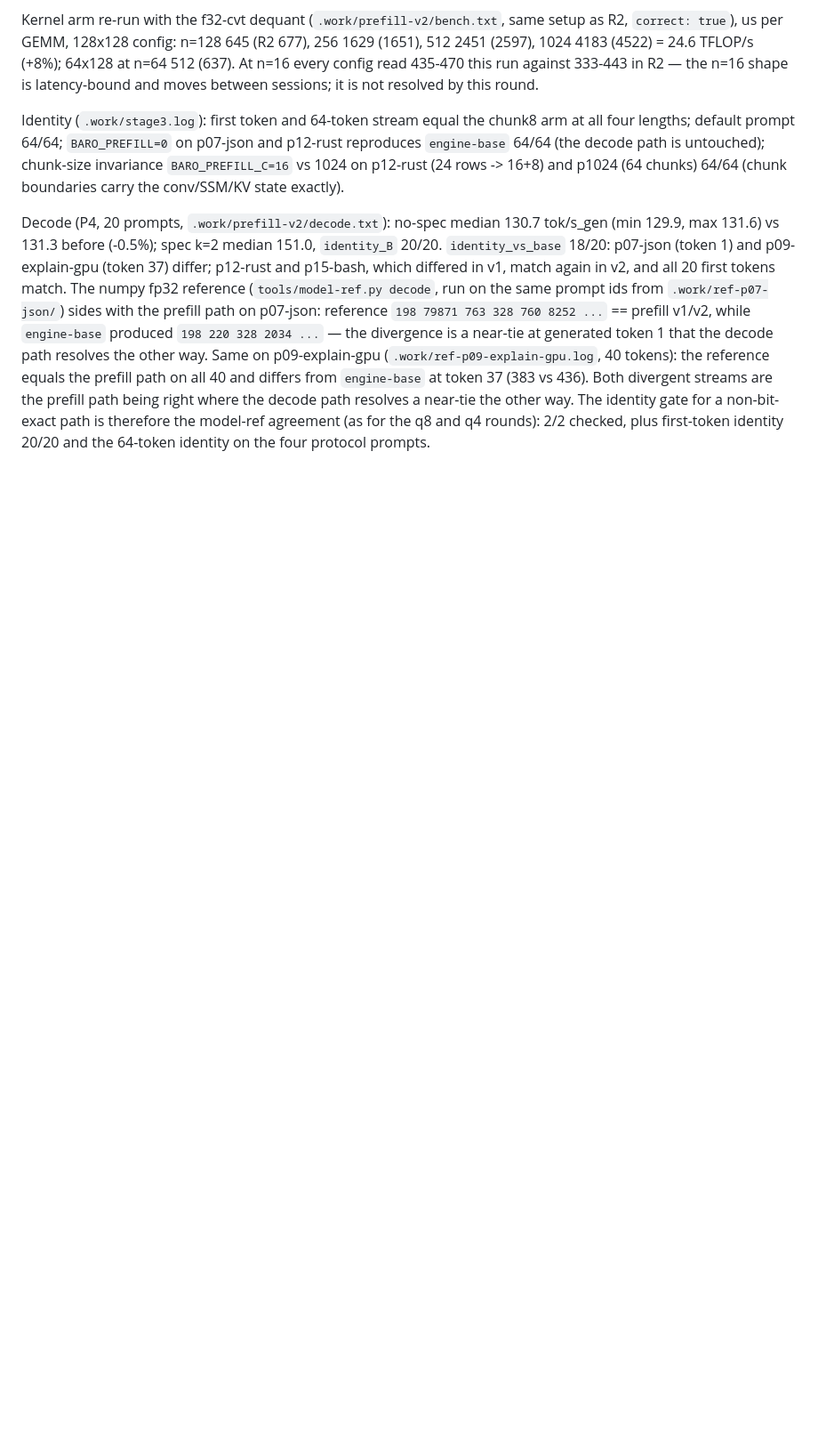
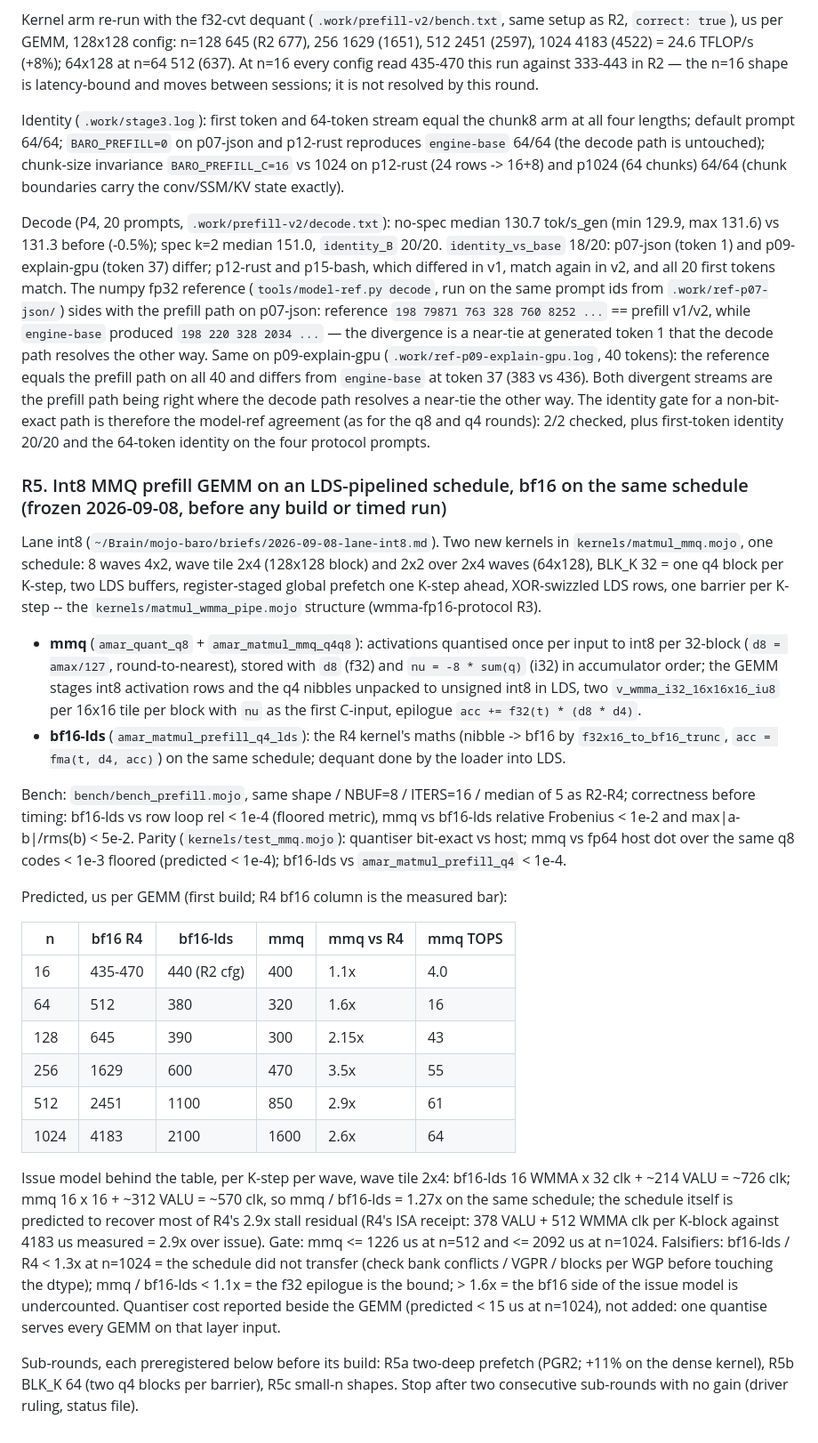
Before and after one commit to amarbarolab/mojo-baro, a Markdown page: bench/prefill-protocol.md, the part around the change. Shown at 89% size. Rendered like a GitHub page; blank space fills up the shorter version.

Commit message:
bench: preregister R5 -- int8 MMQ prefill GEMM on the LDS-pipelined schedule, bf16 on the same schedule
Frozen before any build or timed run (P2). Two kernels, one schedule
(matmul_wmma_pipe structure: 8 waves 4x2, wave tile 2x4, BLK_K 32 = one
q4 block, two LDS buffers, prefetch one step ahead). Predictions: bf16-lds
2100 us and mmq 1600 us at n=1024 against R4's 4183; mmq / bf16-lds 1.27x
from the per-K-step issue model (int8 halves the WMMA clocks, the per-block
f32 scale epilogue caps the rest). Gate: mmq <= 1226 us at n=512 and
<= 2092 us at n=1024. Falsifiers and the parity gates are in the section.

```diff
--- a/bench/prefill-protocol.md
+++ b/bench/prefill-protocol.md
@@ -256,3 +256,59 @@ other way. The identity gate for a non-bit-exact path is therefore the
 model-ref agreement (as for the q8 and q4 rounds): 2/2 checked, plus
 first-token identity 20/20 and the 64-token identity on the four protocol
 prompts.
+
+### R5. Int8 MMQ prefill GEMM on an LDS-pipelined schedule, bf16 on the same schedule (frozen 2026-09-08, before any build or timed run)
+
+Lane int8 (`~/Brain/mojo-baro/briefs/2026-09-08-lane-int8.md`). Two new
+kernels in `kernels/matmul_mmq.mojo`, one schedule: 8 waves 4x2, wave tile
+2x4 (128x128 block) and 2x2 over 2x4 waves (64x128), BLK_K 32 = one q4
+block per K-step, two LDS buffers, register-staged global prefetch one
+K-step ahead, XOR-swizzled LDS rows, one barrier per K-step -- the
+`kernels/matmul_wmma_pipe.mojo` structure (wmma-fp16-protocol R3).
+
+- **mmq** (`amar_quant_q8` + `amar_matmul_mmq_q4q8`): activations
+  quantised once per input to int8 per 32-block (`d8 = amax/127`,
+  round-to-nearest), stored with `d8` (f32) and `nu = -8 * sum(q)` (i32)
+  in accumulator order; the GEMM stages int8 activation rows and the q4
+  nibbles unpacked to unsigned int8 in LDS, two
+  `v_wmma_i32_16x16x16_iu8` per 16x16 tile per block with `nu` as the
+  first C-input, epilogue `acc += f32(t) * (d8 * d4)`.
+- **bf16-lds** (`amar_matmul_prefill_q4_lds`): the R4 kernel's maths
+  (nibble -> bf16 by `f32x16_to_bf16_trunc`, `acc = fma(t, d4, acc)`) on
+  the same schedule; dequant done by the loader into LDS.
+
+Bench: `bench/bench_prefill.mojo`, same shape / NBUF=8 / ITERS=16 / median
+of 5 as R2-R4; correctness before timing: bf16-lds vs row loop rel < 1e-4
+(floored metric), mmq vs bf16-lds relative Frobenius < 1e-2 and
+max|a-b|/rms(b) < 5e-2. Parity (`kernels/test_mmq.mojo`): quantiser
+bit-exact vs host; mmq vs fp64 host dot over the same q8 codes < 1e-3
+floored (predicted < 1e-4); bf16-lds vs `amar_matmul_prefill_q4` < 1e-4.
+
+Predicted, us per GEMM (first build; R4 bf16 column is the measured bar):
+
+| n | bf16 R4 | bf16-lds | mmq | mmq vs R4 | mmq TOPS |
+|---|---|---|---|---|---|
+| 16 | 435-470 | 440 (R2 cfg) | 400 | 1.1x | 4.0 |
+| 64 | 512 | 380 | 320 | 1.6x | 16 |
+| 128 | 645 | 390 | 300 | 2.15x | 43 |
+| 256 | 1629 | 600 | 470 | 3.5x | 55 |
+| 512 | 2451 | 1100 | 850 | 2.9x | 61 |
+| 1024 | 4183 | 2100 | 1600 | 2.6x | 64 |
+
+Issue model behind the table, per K-step per wave, wave tile 2x4: bf16-lds
+16 WMMA x 32 clk + ~214 VALU = ~726 clk; mmq 16 x 16 + ~312 VALU = ~570
+clk, so mmq / bf16-lds = 1.27x on the same schedule; the schedule itself is
+predicted to recover most of R4's 2.9x stall residual (R4's ISA receipt:
+378 VALU + 512 WMMA clk per K-block against 4183 us measured = 2.9x over
+issue). Gate: mmq <= 1226 us at n=512 and <= 2092 us at n=1024.
+Falsifiers: bf16-lds / R4 < 1.3x at n=1024 = the schedule did not transfer
+(check bank conflicts / VGPR / blocks per WGP before touching the dtype);
+mmq / bf16-lds < 1.1x = the f32 epilogue is the bound; > 1.6x = the bf16
+side of the issue model is undercounted. Quantiser cost reported beside
+the GEMM (predicted < 15 us at n=1024), not added: one quantise serves
+every GEMM on that layer input.
+
+Sub-rounds, each preregistered below before its build: R5a two-deep
+prefetch (PGR2; +11% on the dense kernel), R5b BLK_K 64 (two q4 blocks per
+barrier), R5c small-n shapes. Stop after two consecutive sub-rounds with
+no gain (driver ruling, status file).
```
